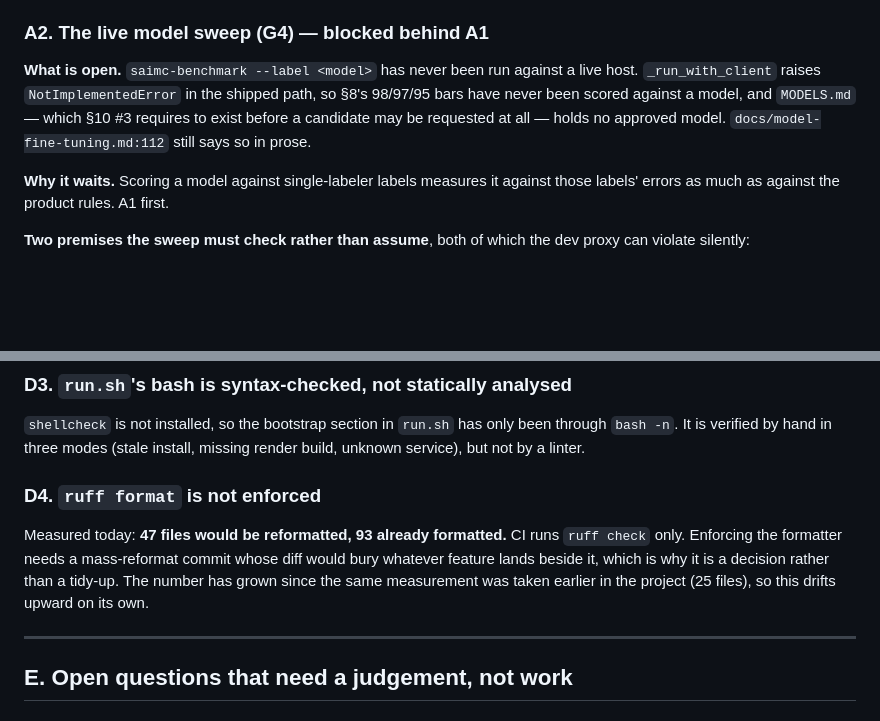
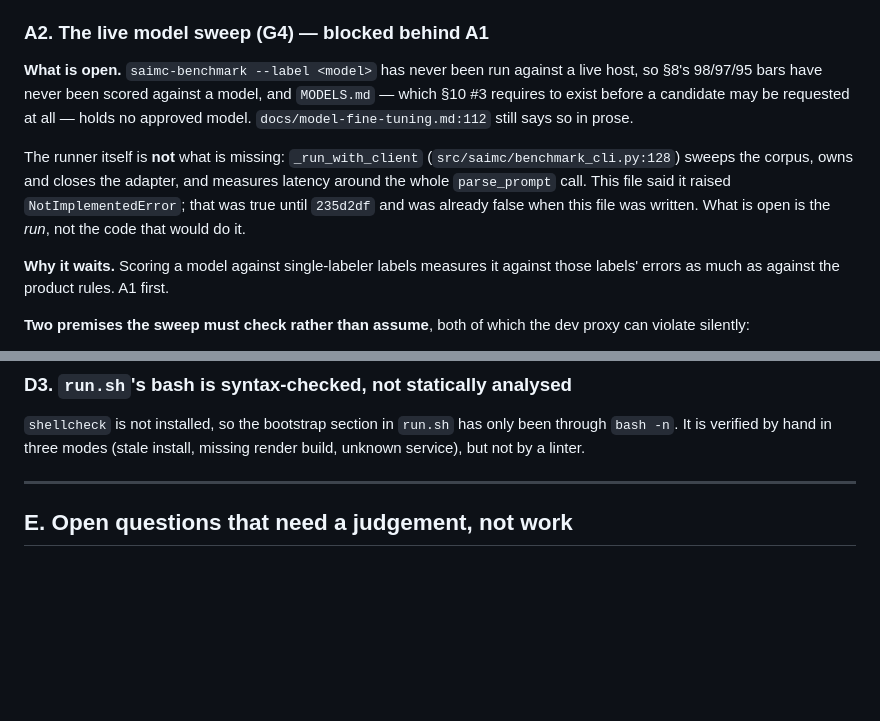
Before and after one commit to vaiju1981/smart-ai-music-composer, a Markdown page: docs/open-items.md, 2 parts joined by grey strips. GitHub-like rendering; blank space fills up the shorter version.

Commit message:
docs(open-items): the file's own honesty rule, applied to two of its items
The file asks to be kept honest by deleting lines. Two lines were owed.

- **A2 was stale on the day it was written.** It says `_run_with_client`
  raises `NotImplementedError`; `235d2df` implemented it, and `689fa77`
  (this file) came after. The sweep runner exists, owns its adapter and
  measures latency the way §8's p95 bar needs. What is open is the *run*
  against a live host, which is what A2 is actually for — so the item stays
  and the false sentence goes, with a pointer at the code.
- **D4 is closed**, by the commit before this one: ruff is pinned, the tree
  is formatted, and CI checks it. The item said enforcement needed a
  mass-reformat commit that would bury a feature beside it; it got one with
  nothing else in it.

```diff
--- a/docs/open-items.md
+++ b/docs/open-items.md
@@ -58,10 +58,16 @@ and has no release gate asserted against it.
 ### A2. The live model sweep (G4) — blocked behind A1
 
 **What is open.** `saimc-benchmark --label <model>` has never been run against a
-live host. `_run_with_client` raises `NotImplementedError` in the shipped path, so
-§8's 98/97/95 bars have never been scored against a model, and `MODELS.md` — which
-§10 #3 requires to exist before a candidate may be requested at all — holds no
-approved model. `docs/model-fine-tuning.md:112` still says so in prose.
+live host, so §8's 98/97/95 bars have never been scored against a model, and
+`MODELS.md` — which §10 #3 requires to exist before a candidate may be requested
+at all — holds no approved model. `docs/model-fine-tuning.md:112` still says so in
+prose.
+
+The runner itself is **not** what is missing: `_run_with_client`
+(`src/saimc/benchmark_cli.py:128`) sweeps the corpus, owns and closes the adapter,
+and measures latency around the whole `parse_prompt` call. This file said it raised
+`NotImplementedError`; that was true until `235d2df` and was already false when
+this file was written. What is open is the *run*, not the code that would do it.
 
 **Why it waits.** Scoring a model against single-labeler labels measures it
 against those labels' errors as much as against the product rules. A1 first.
@@ -187,14 +193,6 @@ scan the diff locally, as the project rule asks.
 through `bash -n`. It is verified by hand in three modes (stale install, missing
 render build, unknown service), but not by a linter.
 
-### D4. `ruff format` is not enforced
-
-Measured today: **47 files would be reformatted, 93 already formatted.** CI runs
-`ruff check` only. Enforcing the formatter needs a mass-reformat commit whose diff
-would bury whatever feature lands beside it, which is why it is a decision rather
-than a tidy-up. The number has grown since the same measurement was taken earlier
-in the project (25 files), so this drifts upward on its own.
-
 ---
 
 ## E. Open questions that need a judgement, not work
```
